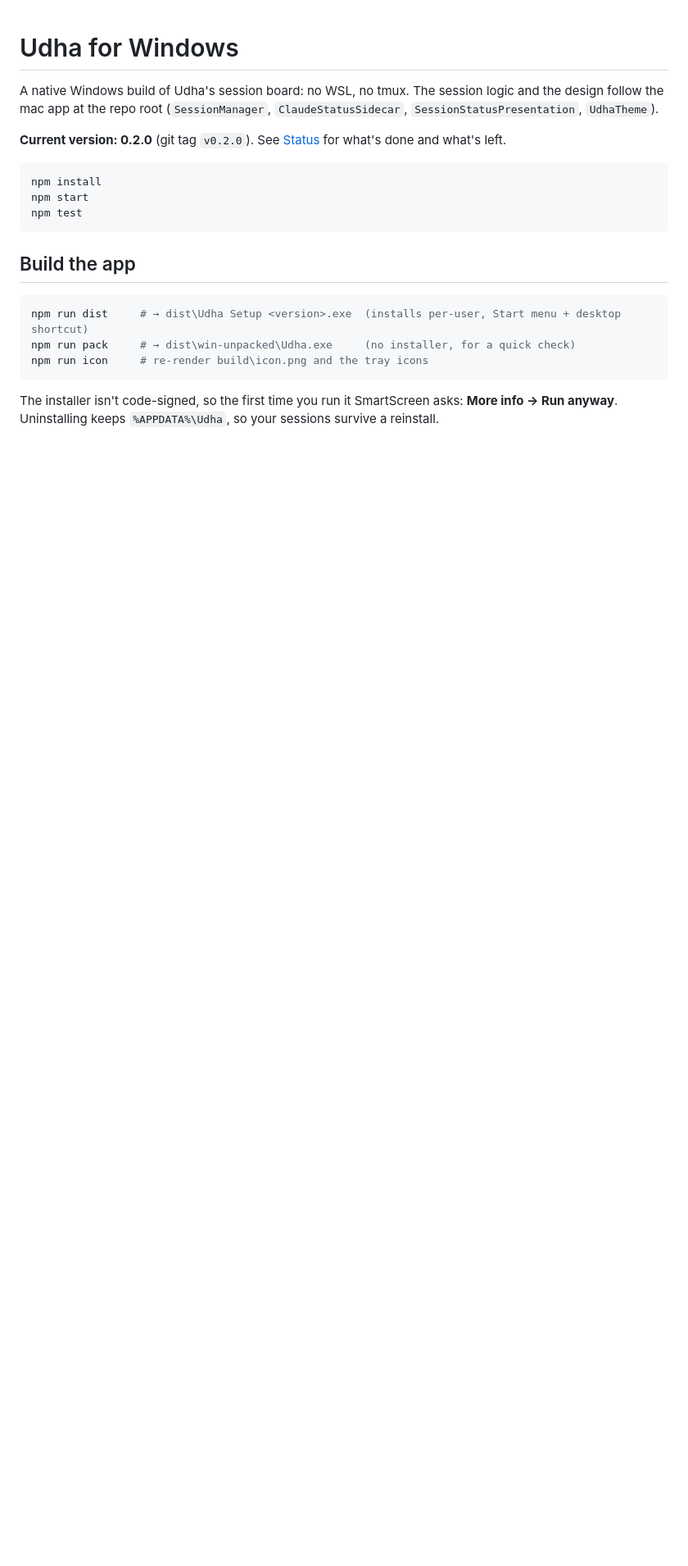
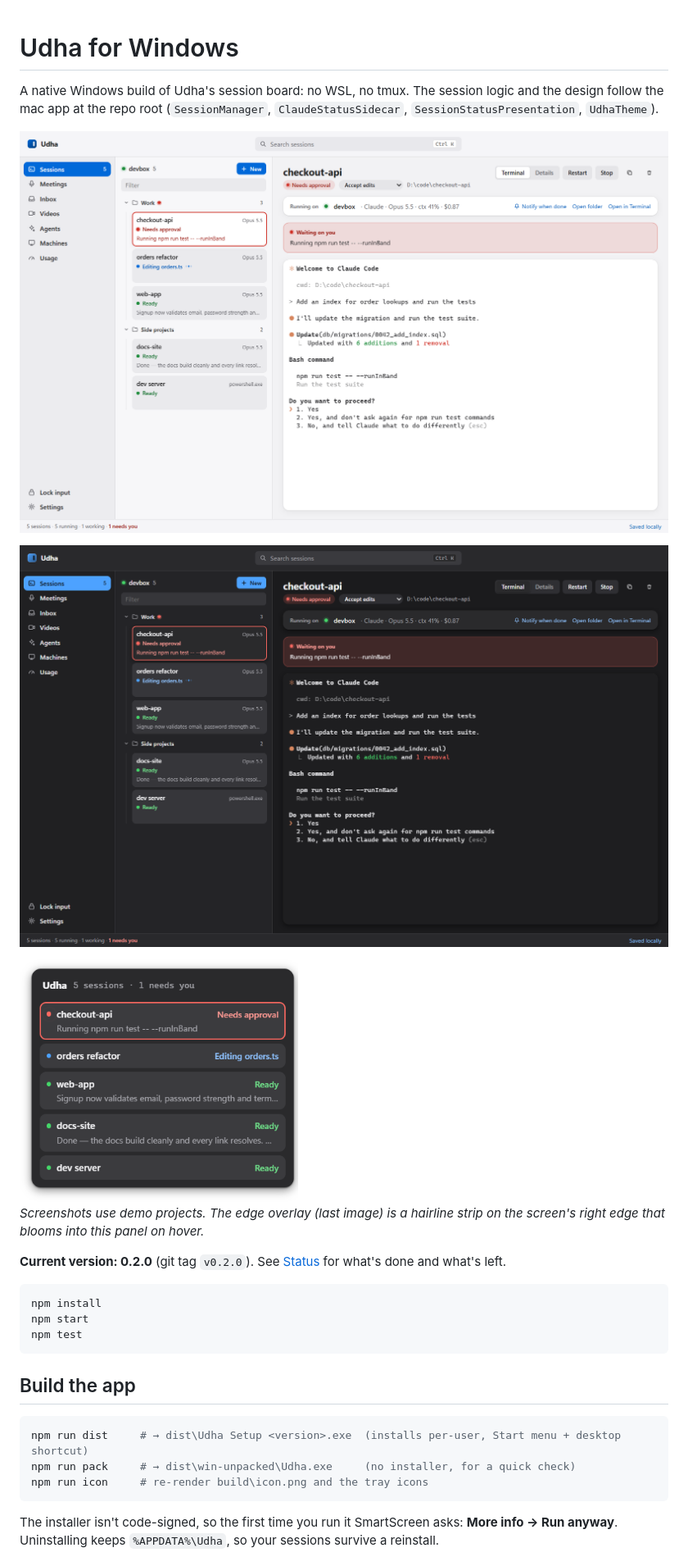
Before and after one commit to vpblin/udha, a Markdown page: windows/README.md, the part around the change. Shown at 82% size. Drawn GitHub-style; pictures changed too: windows/docs/udha-windows-dark.png (added), windows/docs/udha-windows-light.png (added), windows/docs/udha-windows-overlay-panel.png (added); blank space fills up the shorter version.

Commit message:
Windows: add screenshots (light, dark, edge overlay)
Taken from demo sessions in a scratch data folder.

Co-Authored-By: Claude Opus 5.5 <noreply@anthropic.com>

```diff
--- a/windows/README.md
+++ b/windows/README.md
@@ -3,6 +3,15 @@
 A native Windows build of Udha's session board: no WSL, no tmux. The session
 logic and the design follow the mac app at the repo root (`SessionManager`,
 `ClaudeStatusSidecar`, `SessionStatusPresentation`, `UdhaTheme`).
+
+![Udha for Windows — session board, light](docs/udha-windows-light.png)
+
+![Udha for Windows — session board, dark](docs/udha-windows-dark.png)
+
+<img src="docs/udha-windows-overlay-panel.png" width="340" alt="The edge overlay, bloomed on hover">
+
+*Screenshots use demo projects. The edge overlay (last image) is a hairline strip on the screen's right edge that
+blooms into this panel on hover.*
 
 **Current version: 0.2.0** (git tag `v0.2.0`). See [Status](#status) for
 what's done and what's left.
```
Also changed, not shown: README.md (+2 -0 lines).
